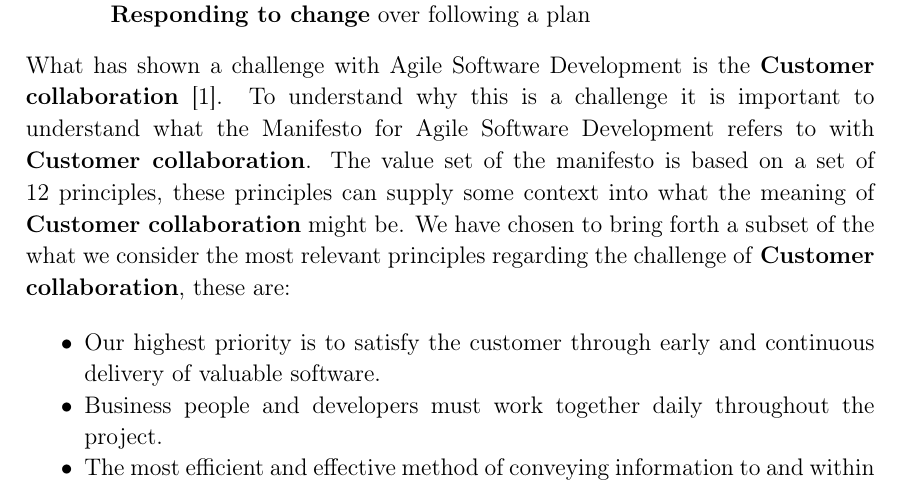
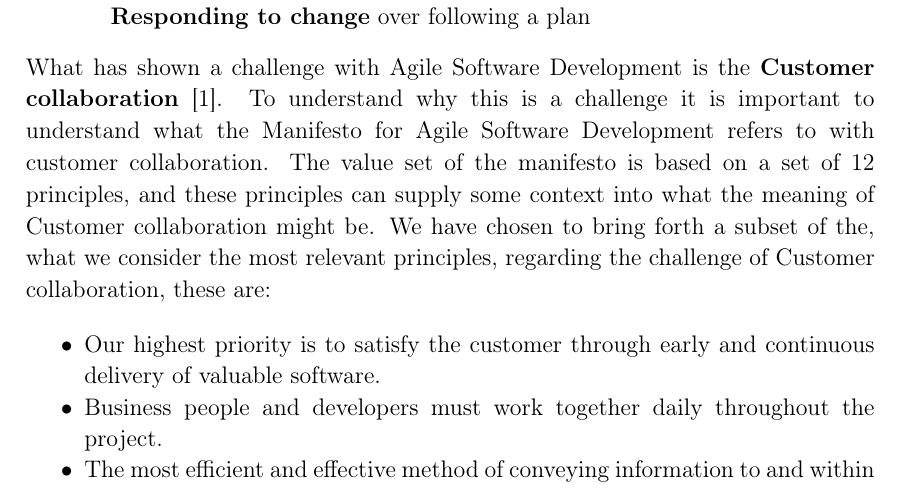
Before and after one commit to SW814F20/Report, a LaTeX thesis (report/main.tex, which reads report/Motivation/Motivation.tex): part of page 6 of 11, cut so that both start at the same text. Compiled offline with pdfLaTeX.

Commit message:
Update report/Motivation/Motivation.tex
Co-Authored-By: Mikkel Pedersen <mikkel.pedersen96@live.dk>

```diff
--- a/report/Motivation/Motivation.tex
+++ b/report/Motivation/Motivation.tex
@@ -7,7 +7,10 @@ The Manifesto for Agile Software Development states a set of values for what dev
 \textbf{Customer collaboration} over contract negotiation \\
 \textbf{Responding to change} over following a plan \\
 \end{minipage}} \\
-What has shown a challenge with Agile Software Development is the \textbf{Customer collaboration} \cite{Hoda2011TheIO}. To understand why this is a challenge it is important to understand what the Manifesto for Agile Software Development refers to with \textbf{Customer collaboration}. The value set of the manifesto is based on a set of 12 principles, these principles can supply some context into what the meaning of \textbf{Customer collaboration} might be. We have chosen to bring forth a subset of the what we consider the most relevant principles regarding the challenge of \textbf{Customer collaboration}, these are:
+What has shown a challenge with Agile Software Development is the \textbf{Customer collaboration} \cite{Hoda2011TheIO}.
+To understand why this is a challenge it is important to understand what the Manifesto for Agile Software Development refers to with customer collaboration.
+The value set of the manifesto is based on a set of 12 principles, and these principles can supply some context into what the meaning of Customer collaboration might be.
+We have chosen to bring forth a subset of the, what we consider the most relevant principles, regarding the challenge of Customer collaboration, these are:
 
 \begin{itemize}
   \item Our highest priority is to satisfy the customer through early and continuous delivery of valuable software.
```
